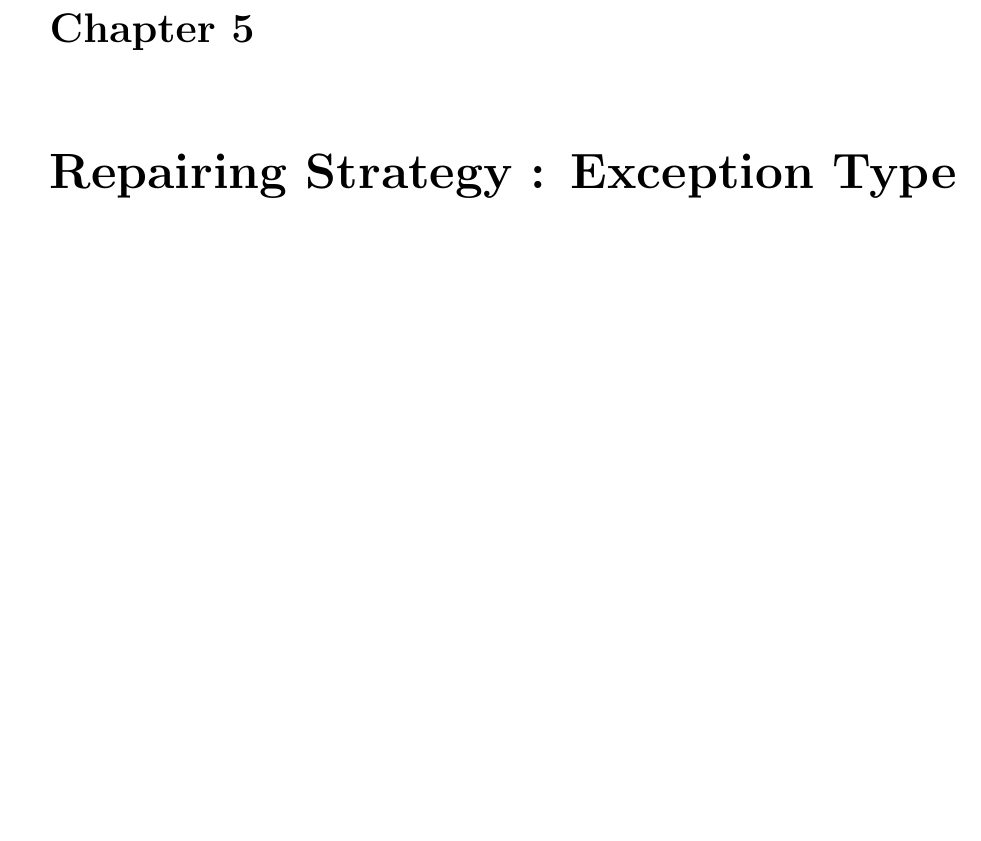
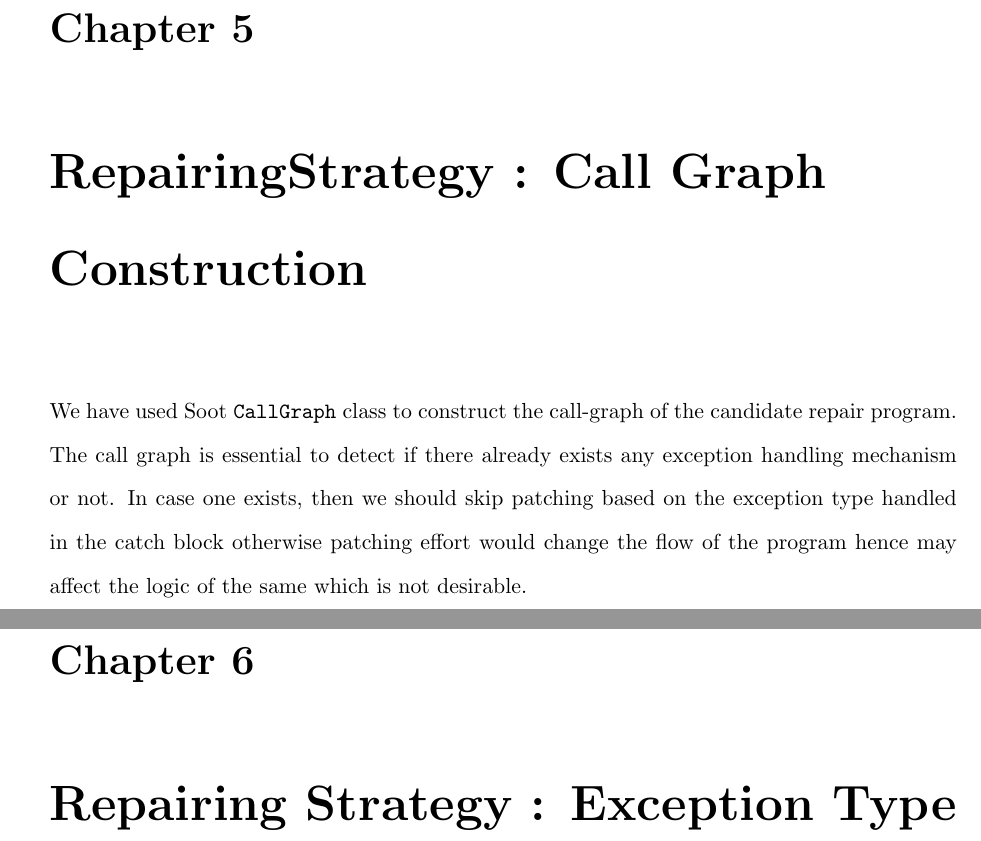
Before and after one commit to aritradhar/Thesis_Draft, a LaTeX thesis (MTech Thesis_Aritra Dhar.tex, which reads CallGraph.tex): part of page 25 of 53 before the commit and two parts of pages 26 and 27 of 55 after it, the two joined at a grey line, cut so that both start at the same text, the shorter picture padded with empty space. Compiled offline with pdfLaTeX.

Commit message:
Call graph started

```diff
--- /dev/null
+++ b/CallGraph.tex
@@ -0,0 +1,11 @@
+
+
+\chapter{RepairingStrategy : Call Graph Construction}
+\label{chapter:callGraph}
+
+We have used Soot \texttt{CallGraph} class to construct the call-graph of the
+candidate repair program. The call graph is essential to detect if there
+already exists any exception handling mechanism or not. In case one exists, then
+we should skip patching based on the exception type handled in the catch block
+otherwise patching effort would change the flow of the program hence may affect
+the logic of the same which is not desirable.
```
Also changed, not shown: BoundedAnalysis.tex (+5 -1 lines), MTech Thesis_Aritra Dhar.tex (+5 -0 lines), MTech Thesis_Aritra Dhar.pdf, 1 other file.
